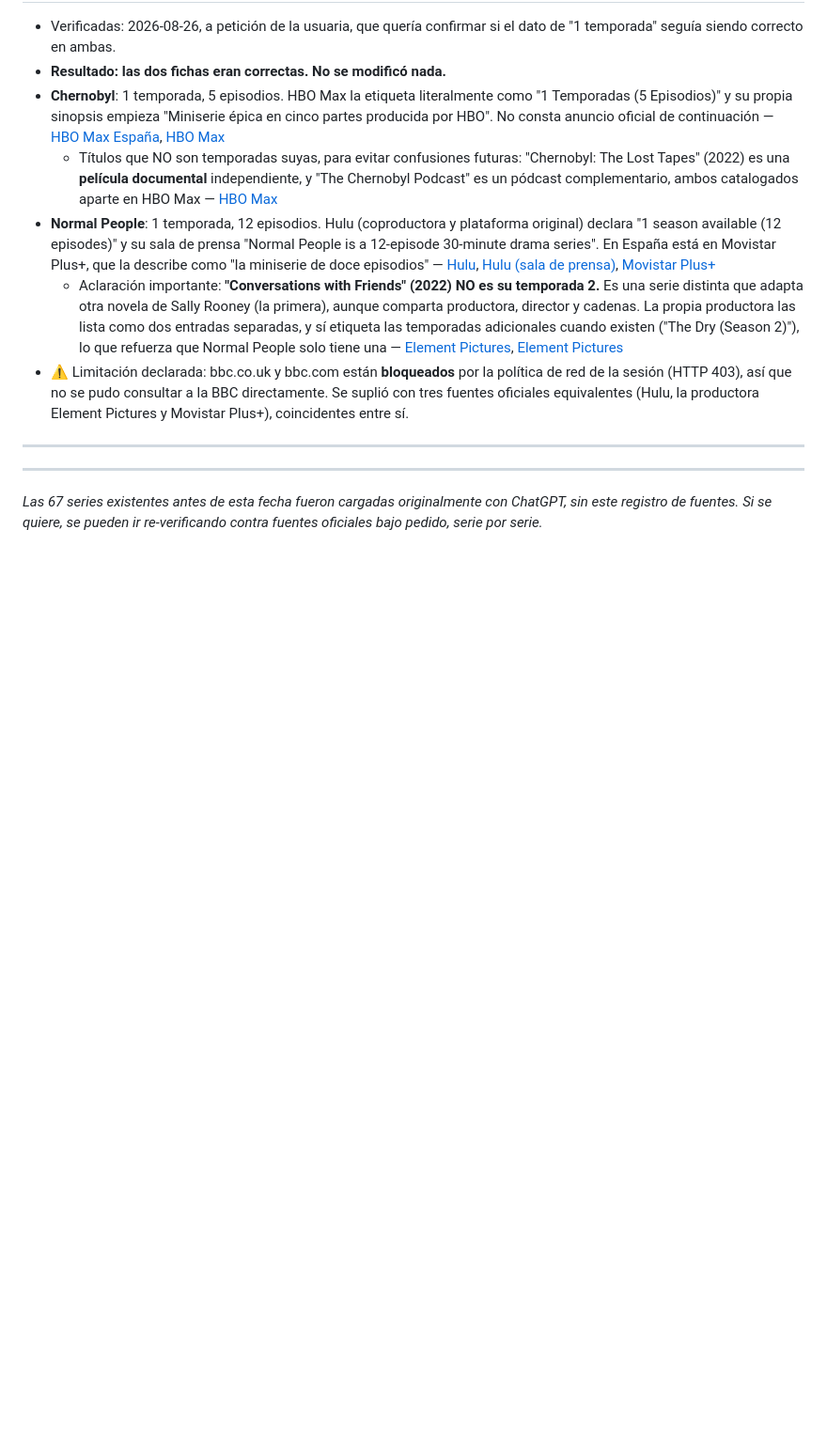
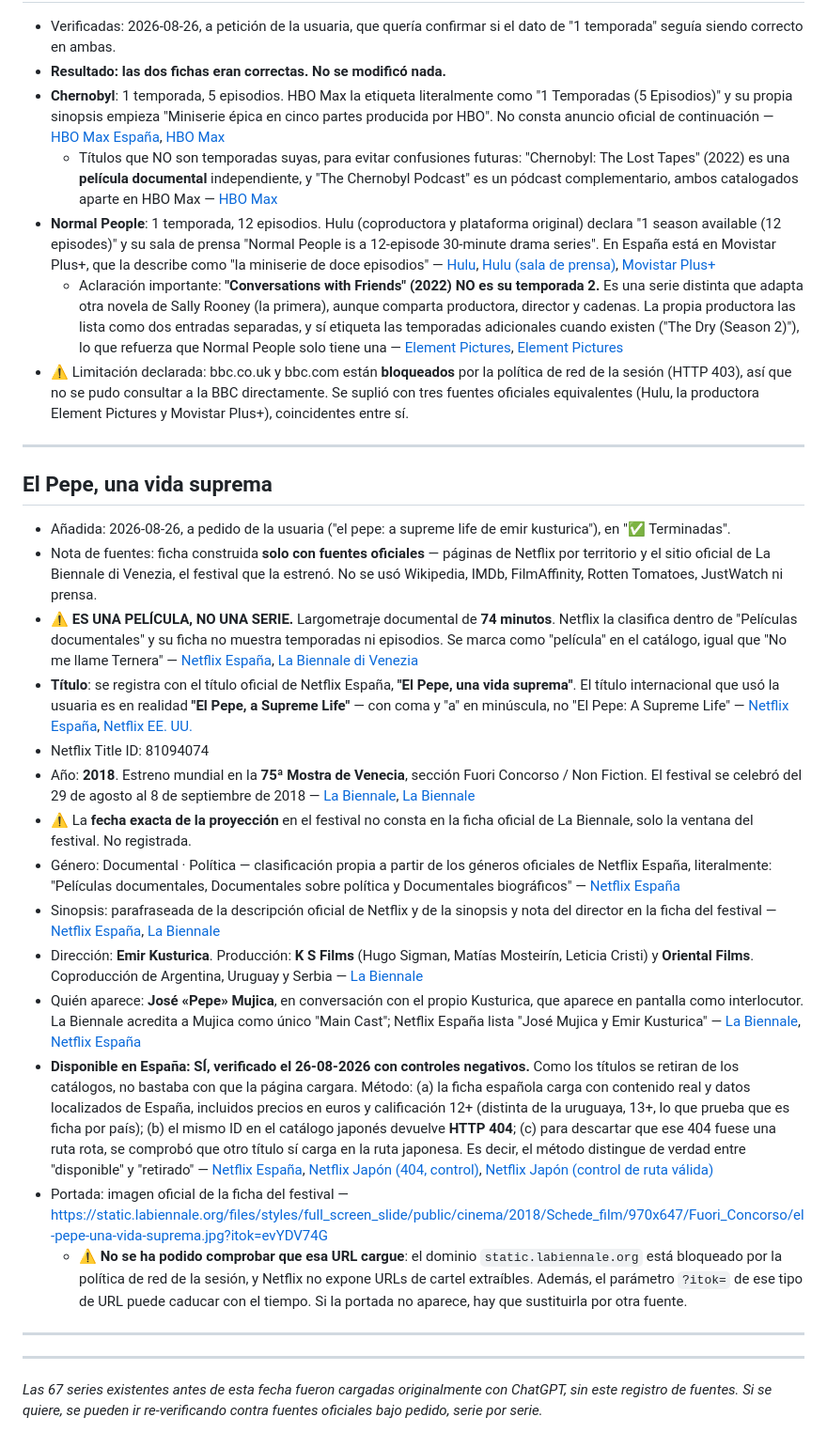
Before and after one commit to asanchezrozas-rgb/mi-estanter-a-series, a Markdown page: FUENTES.md, the part around the change. Shown at 94% size. GitHub-like rendering; blank space fills up the shorter version.

```diff
--- a/FUENTES.md
+++ b/FUENTES.md
@@ -311,6 +311,24 @@ Formato por entrada:
 
 ---
 
+## El Pepe, una vida suprema
+- Añadida: 2026-08-26, a pedido de la usuaria ("el pepe: a supreme life de emir kusturica"), en "✅ Terminadas".
+- Nota de fuentes: ficha construida **solo con fuentes oficiales** — páginas de Netflix por territorio y el sitio oficial de La Biennale di Venezia, el festival que la estrenó. No se usó Wikipedia, IMDb, FilmAffinity, Rotten Tomatoes, JustWatch ni prensa.
+- **⚠ ES UNA PELÍCULA, NO UNA SERIE.** Largometraje documental de **74 minutos**. Netflix la clasifica dentro de "Películas documentales" y su ficha no muestra temporadas ni episodios. Se marca como "película" en el catálogo, igual que "No me llame Ternera" — [Netflix España](https://www.netflix.com/es/title/81094074), [La Biennale di Venezia](https://www.labiennale.org/en/cinema/2018/lineup/out-competition/el-pepe-una-vida-suprema)
+- **Título**: se registra con el título oficial de Netflix España, **"El Pepe, una vida suprema"**. El título internacional que usó la usuaria es en realidad **"El Pepe, a Supreme Life"** — con coma y "a" en minúscula, no "El Pepe: A Supreme Life" — [Netflix España](https://www.netflix.com/es/title/81094074), [Netflix EE. UU.](https://www.netflix.com/us/title/81094074)
+- Netflix Title ID: 81094074
+- Año: **2018**. Estreno mundial en la **75ª Mostra de Venecia**, sección Fuori Concorso / Non Fiction. El festival se celebró del 29 de agosto al 8 de septiembre de 2018 — [La Biennale](https://www.labiennale.org/en/cinema/2018/lineup/out-competition), [La Biennale](https://www.labiennale.org/en/cinema/2018)
+- ⚠ La **fecha exacta de la proyección** en el festival no consta en la ficha oficial de La Biennale, solo la ventana del festival. No registrada.
+- Género: Documental · Política — clasificación propia a partir de los géneros oficiales de Netflix España, literalmente: "Películas documentales, Documentales sobre política y Documentales biográficos" — [Netflix España](https://www.netflix.com/es/title/81094074)
+- Sinopsis: parafraseada de la descripción oficial de Netflix y de la sinopsis y nota del director en la ficha del festival — [Netflix España](https://www.netflix.com/es/title/81094074), [La Biennale](https://www.labiennale.org/en/cinema/2018/lineup/out-competition/el-pepe-una-vida-suprema)
+- Dirección: **Emir Kusturica**. Producción: **K S Films** (Hugo Sigman, Matías Mosteirín, Leticia Cristi) y **Oriental Films**. Coproducción de Argentina, Uruguay y Serbia — [La Biennale](https://www.labiennale.org/en/cinema/2018/lineup/out-competition/el-pepe-una-vida-suprema)
+- Quién aparece: **José «Pepe» Mujica**, en conversación con el propio Kusturica, que aparece en pantalla como interlocutor. La Biennale acredita a Mujica como único "Main Cast"; Netflix España lista "José Mujica y Emir Kusturica" — [La Biennale](https://www.labiennale.org/en/cinema/2018/lineup/out-competition/el-pepe-una-vida-suprema), [Netflix España](https://www.netflix.com/es/title/81094074)
+- **Disponible en España: SÍ, verificado el 26-08-2026 con controles negativos.** Como los títulos se retiran de los catálogos, no bastaba con que la página cargara. Método: (a) la ficha española carga con contenido real y datos localizados de España, incluidos precios en euros y calificación 12+ (distinta de la uruguaya, 13+, lo que prueba que es ficha por país); (b) el mismo ID en el catálogo japonés devuelve **HTTP 404**; (c) para descartar que ese 404 fuese una ruta rota, se comprobó que otro título sí carga en la ruta japonesa. Es decir, el método distingue de verdad entre "disponible" y "retirado" — [Netflix España](https://www.netflix.com/es/title/81094074), [Netflix Japón (404, control)](https://www.netflix.com/jp/title/81094074), [Netflix Japón (control de ruta válida)](https://www.netflix.com/jp/title/80192098)
+- Portada: imagen oficial de la ficha del festival — https://static.labiennale.org/files/styles/full_screen_slide/public/cinema/2018/Schede_film/970x647/Fuori_Concorso/el-pepe-una-vida-suprema.jpg?itok=evYDV74G
+  - ⚠ **No se ha podido comprobar que esa URL cargue**: el dominio `static.labiennale.org` está bloqueado por la política de red de la sesión, y Netflix no expone URLs de cartel extraíbles. Además, el parámetro `?itok=` de ese tipo de URL puede caducar con el tiempo. Si la portada no aparece, hay que sustituirla por otra fuente.
+
+---
+
 ---
 
 _Las 67 series existentes antes de esta fecha fueron cargadas originalmente con
```
